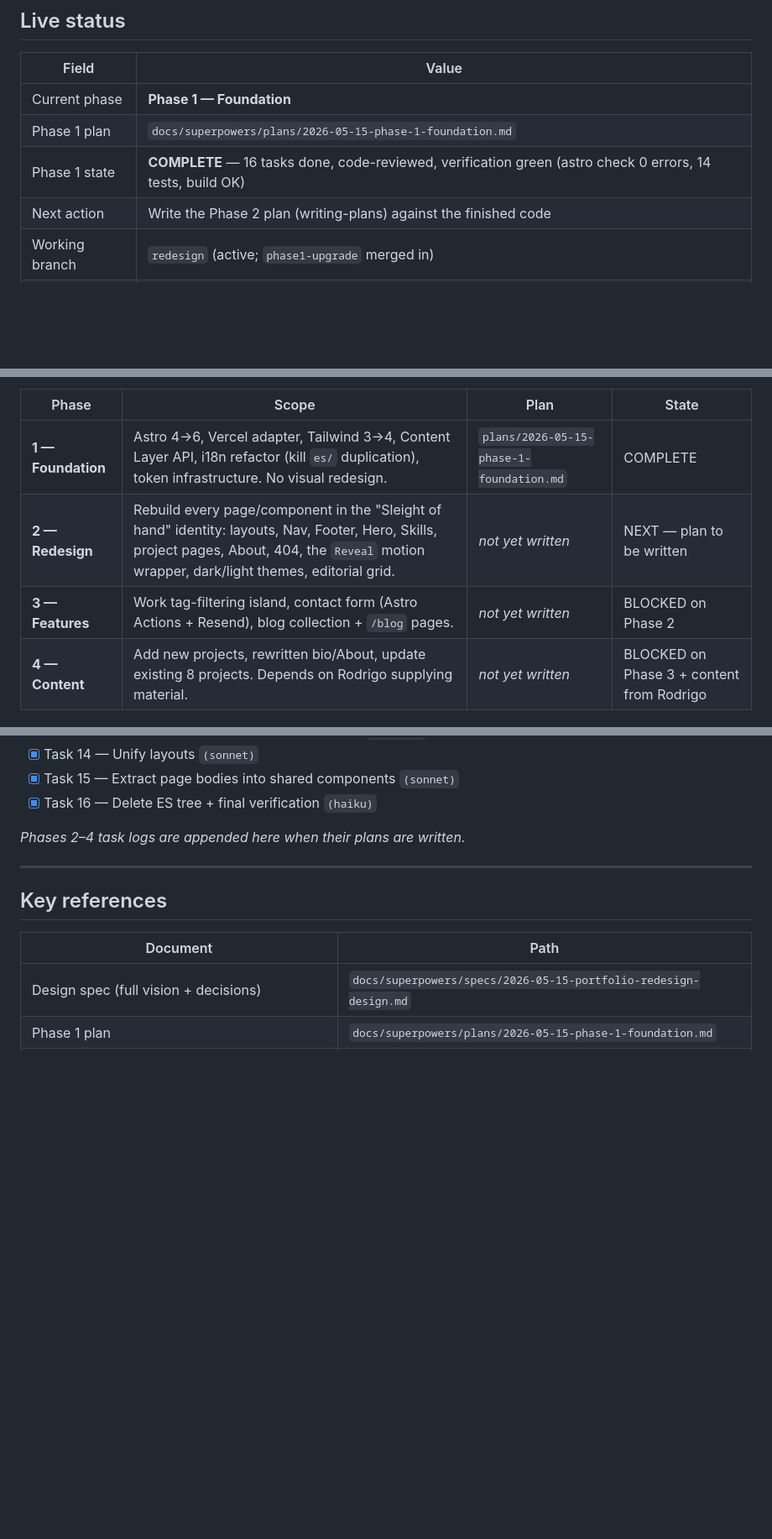
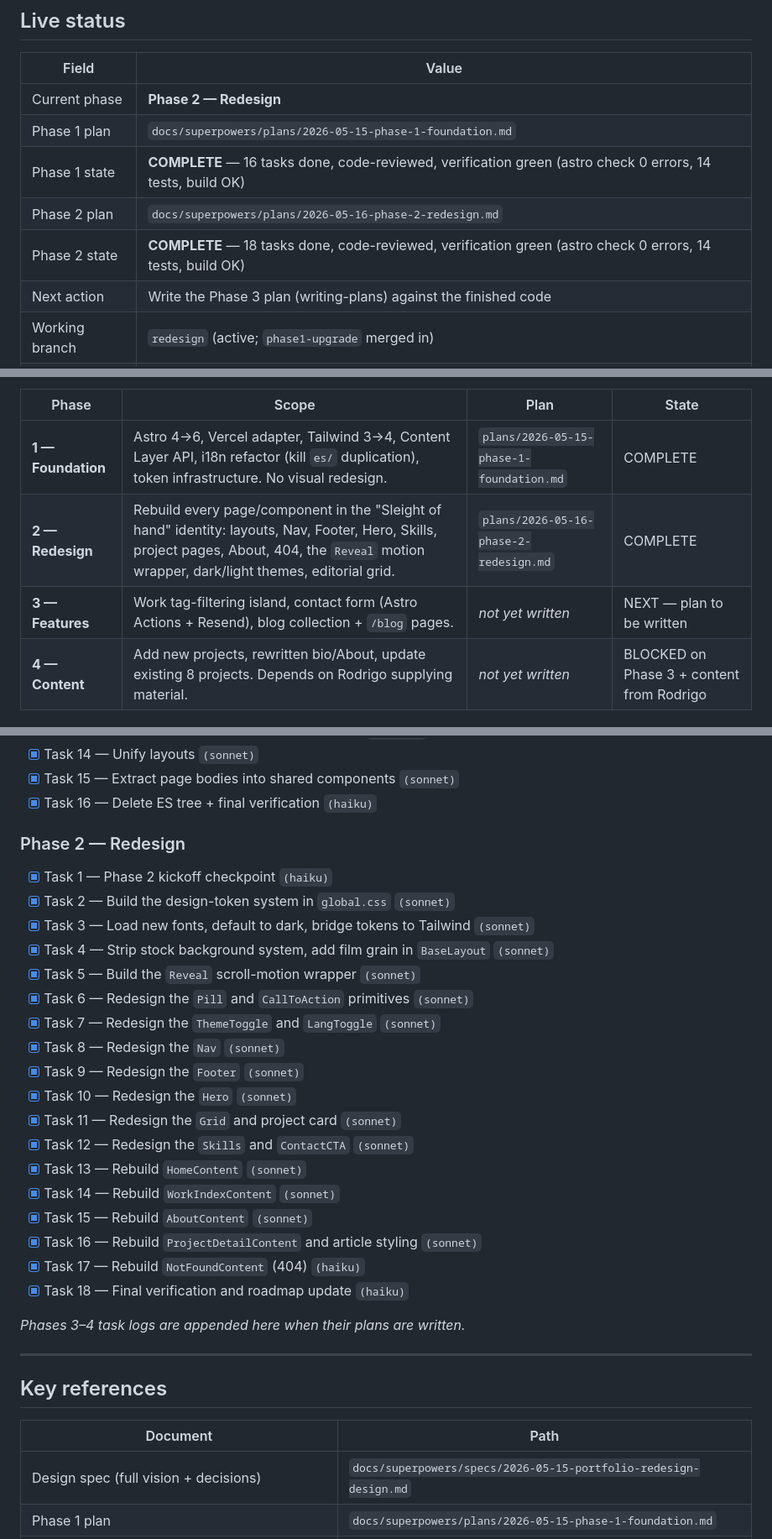
Before and after one commit to kirigaya97/portfolio, a Markdown page: docs/superpowers/ROADMAP.md, 3 parts joined by grey strips. Shown at 84% size. Rendered like a GitHub page; blank space fills up the shorter version.

Commit message:
docs: mark Phase 2 complete in roadmap

```diff
--- a/docs/superpowers/ROADMAP.md
+++ b/docs/superpowers/ROADMAP.md
@@ -9,8 +9,10 @@ this project reads this file first. It holds the whole picture and the current s
 
 | Field | Value |
 |---|---|
-| Current phase | **Phase 1 — Foundation** |
+| Current phase | **Phase 2 — Redesign** |
 | Phase 1 plan | `docs/superpowers/plans/2026-05-15-phase-1-foundation.md` |
 | Phase 1 state | **COMPLETE** — 16 tasks done, code-reviewed, verification green (astro check 0 errors, 14 tests, build OK) |
-| Next action | Write the Phase 2 plan (writing-plans) against the finished code |
+| Phase 2 plan | `docs/superpowers/plans/2026-05-16-phase-2-redesign.md` |
+| Phase 2 state | **COMPLETE** — 18 tasks done, code-reviewed, verification green (astro check 0 errors, 14 tests, build OK) |
+| Next action | Write the Phase 3 plan (writing-plans) against the finished code |
 | Working branch | `redesign` (active; `phase1-upgrade` merged in) |
@@ -40,8 +42,8 @@ references real interfaces from the finished phase rather than guesses.
 | Phase | Scope | Plan | State |
 |---|---|---|---|
 | **1 — Foundation** | Astro 4→6, Vercel adapter, Tailwind 3→4, Content Layer API, i18n refactor (kill `es/` duplication), token infrastructure. No visual redesign. | `plans/2026-05-15-phase-1-foundation.md` | COMPLETE |
-| **2 — Redesign** | Rebuild every page/component in the "Sleight of hand" identity: layouts, Nav, Footer, Hero, Skills, project pages, About, 404, the `Reveal` motion wrapper, dark/light themes, editorial grid. | _not yet written_ | NEXT — plan to be written |
-| **3 — Features** | Work tag-filtering island, contact form (Astro Actions + Resend), blog collection + `/blog` pages. | _not yet written_ | BLOCKED on Phase 2 |
+| **2 — Redesign** | Rebuild every page/component in the "Sleight of hand" identity: layouts, Nav, Footer, Hero, Skills, project pages, About, 404, the `Reveal` motion wrapper, dark/light themes, editorial grid. | `plans/2026-05-16-phase-2-redesign.md` | COMPLETE |
+| **3 — Features** | Work tag-filtering island, contact form (Astro Actions + Resend), blog collection + `/blog` pages. | _not yet written_ | NEXT — plan to be written |
 | **4 — Content** | Add new projects, rewritten bio/About, update existing 8 projects. Depends on Rodrigo supplying material. | _not yet written_ | BLOCKED on Phase 3 + content from Rodrigo |
 
 ---
@@ -81,7 +83,27 @@ references real interfaces from the finished phase rather than guesses.
 - [x] Task 15 — Extract page bodies into shared components `(sonnet)`
 - [x] Task 16 — Delete ES tree + final verification `(haiku)`
 
-_Phases 2–4 task logs are appended here when their plans are written._
+### Phase 2 — Redesign
+- [x] Task 1 — Phase 2 kickoff checkpoint `(haiku)`
+- [x] Task 2 — Build the design-token system in `global.css` `(sonnet)`
+- [x] Task 3 — Load new fonts, default to dark, bridge tokens to Tailwind `(sonnet)`
+- [x] Task 4 — Strip stock background system, add film grain in `BaseLayout` `(sonnet)`
+- [x] Task 5 — Build the `Reveal` scroll-motion wrapper `(sonnet)`
+- [x] Task 6 — Redesign the `Pill` and `CallToAction` primitives `(sonnet)`
+- [x] Task 7 — Redesign the `ThemeToggle` and `LangToggle` `(sonnet)`
+- [x] Task 8 — Redesign the `Nav` `(sonnet)`
+- [x] Task 9 — Redesign the `Footer` `(sonnet)`
+- [x] Task 10 — Redesign the `Hero` `(sonnet)`
+- [x] Task 11 — Redesign the `Grid` and project card `(sonnet)`
+- [x] Task 12 — Redesign the `Skills` and `ContactCTA` `(sonnet)`
+- [x] Task 13 — Rebuild `HomeContent` `(sonnet)`
+- [x] Task 14 — Rebuild `WorkIndexContent` `(sonnet)`
+- [x] Task 15 — Rebuild `AboutContent` `(sonnet)`
+- [x] Task 16 — Rebuild `ProjectDetailContent` and article styling `(sonnet)`
+- [x] Task 17 — Rebuild `NotFoundContent` (404) `(haiku)`
+- [x] Task 18 — Final verification and roadmap update `(haiku)`
+
+_Phases 3–4 task logs are appended here when their plans are written._
 
 ---
 
```
Also changed, not shown: other parts of docs/superpowers/ROADMAP.md (+4 -1 lines), 1 other file.
